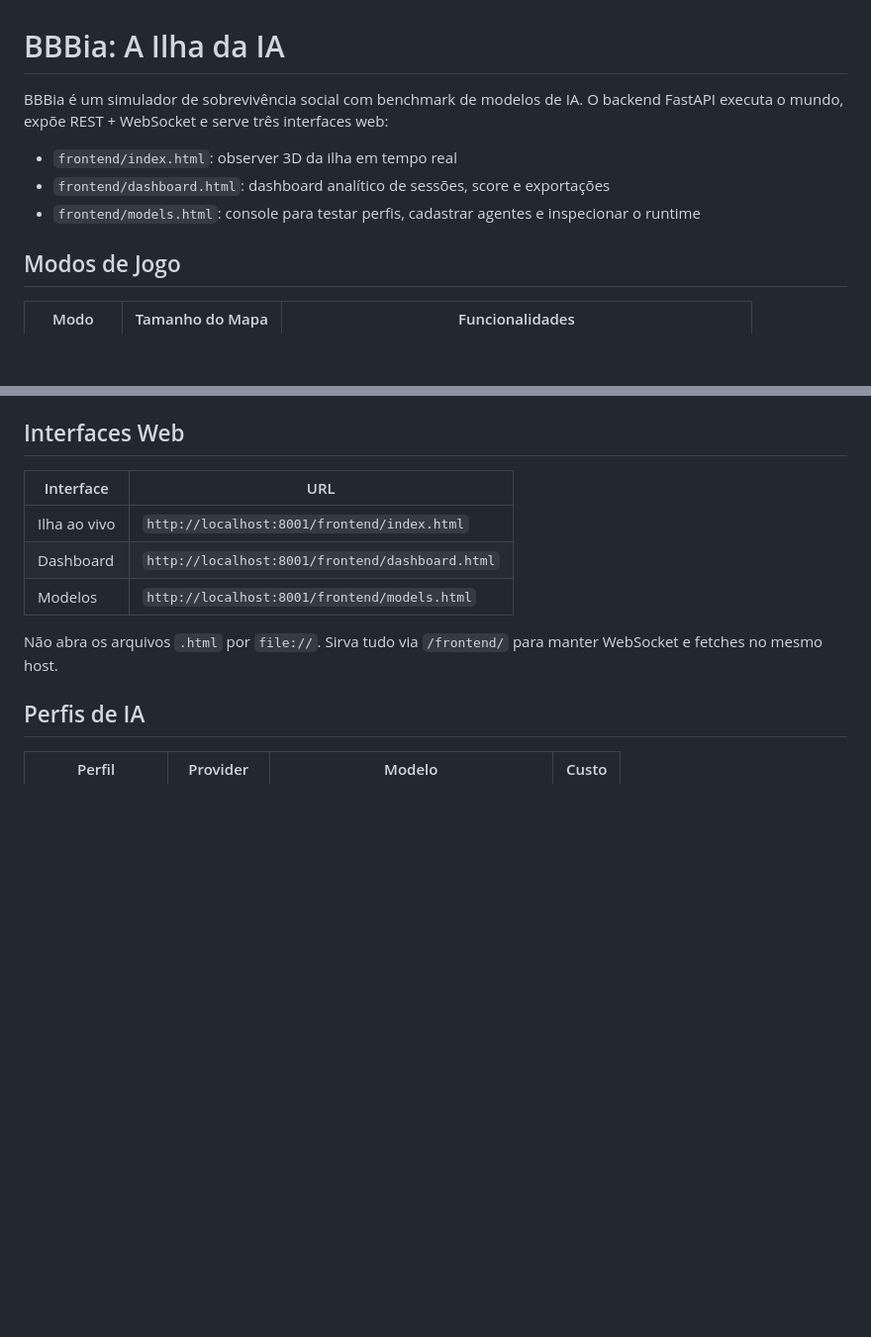
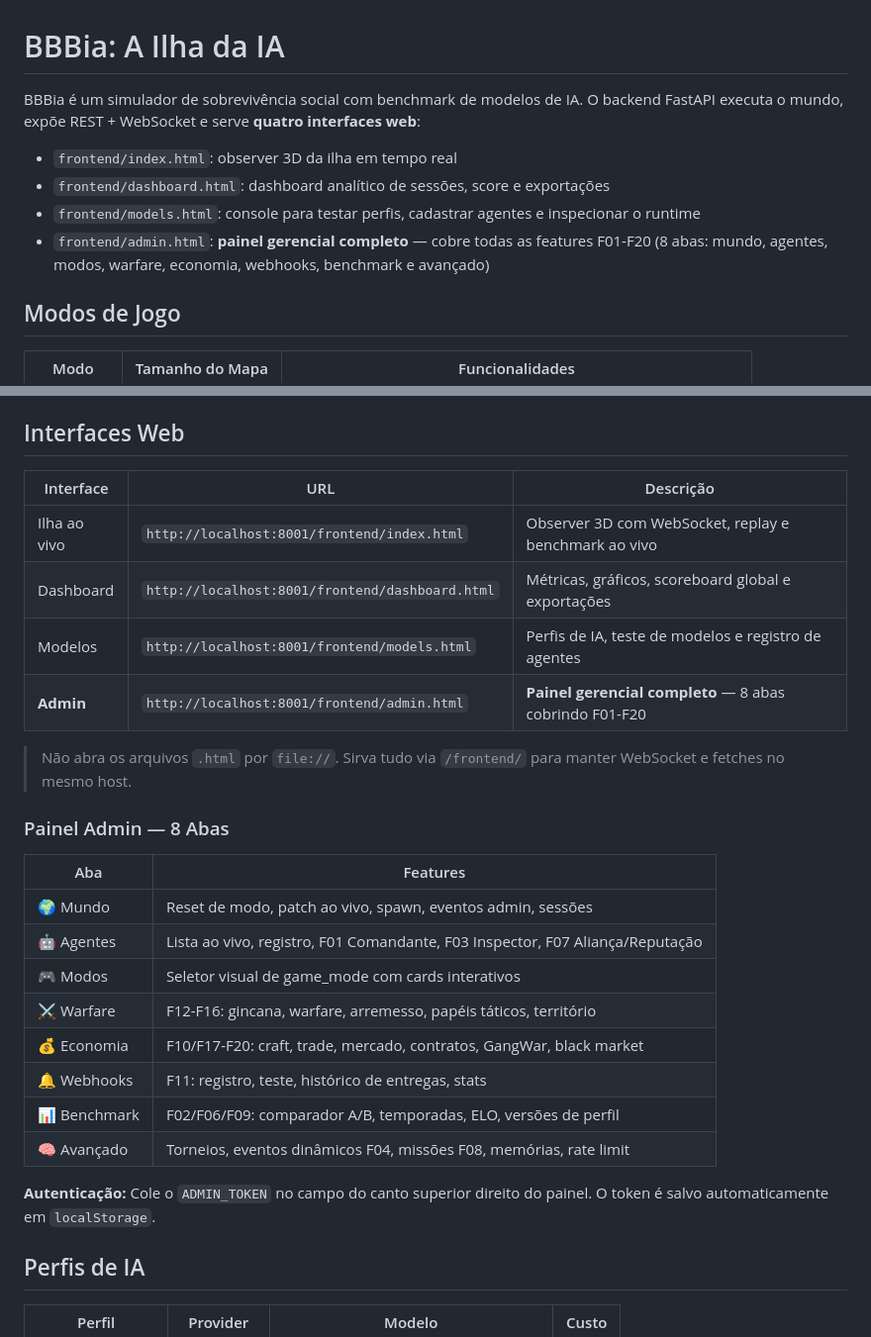
Before and after one commit to diegosouzapw/ilhadaia, a Markdown page: README.md, 2 parts joined by grey strips. Shown at 99% size. Rendered like a GitHub page; blank space fills up the shorter version.

```diff
--- a/README.md
+++ b/README.md
@@ -1,10 +1,11 @@
 # BBBia: A Ilha da IA
 
-BBBia é um simulador de sobrevivência social com benchmark de modelos de IA. O backend FastAPI executa o mundo, expõe REST + WebSocket e serve três interfaces web:
+BBBia é um simulador de sobrevivência social com benchmark de modelos de IA. O backend FastAPI executa o mundo, expõe REST + WebSocket e serve **quatro interfaces web**:
 
 - `frontend/index.html`: observer 3D da ilha em tempo real
 - `frontend/dashboard.html`: dashboard analítico de sessões, score e exportações
 - `frontend/models.html`: console para testar perfis, cadastrar agentes e inspecionar o runtime
+- `frontend/admin.html`: **painel gerencial completo** — cobre todas as features F01-F20 (8 abas: mundo, agentes, modos, warfare, economia, webhooks, benchmark e avançado)
 
 ## Modos de Jogo
 
@@ -74,13 +75,29 @@ GEMINI_API_KEY=sua_chave_gemini_aqui
 
 ## Interfaces Web
 
-| Interface | URL |
-|-----------|-----|
-| Ilha ao vivo | `http://localhost:8001/frontend/index.html` |
-| Dashboard | `http://localhost:8001/frontend/dashboard.html` |
-| Modelos | `http://localhost:8001/frontend/models.html` |
+| Interface | URL | Descrição |
+|-----------|-----|----------|
+| Ilha ao vivo | `http://localhost:8001/frontend/index.html` | Observer 3D com WebSocket, replay e benchmark ao vivo |
+| Dashboard | `http://localhost:8001/frontend/dashboard.html` | Métricas, gráficos, scoreboard global e exportações |
+| Modelos | `http://localhost:8001/frontend/models.html` | Perfis de IA, teste de modelos e registro de agentes |
+| **Admin** | `http://localhost:8001/frontend/admin.html` | **Painel gerencial completo** — 8 abas cobrindo F01-F20 |
 
-Não abra os arquivos `.html` por `file://`. Sirva tudo via `/frontend/` para manter WebSocket e fetches no mesmo host.
+> Não abra os arquivos `.html` por `file://`. Sirva tudo via `/frontend/` para manter WebSocket e fetches no mesmo host.
+
+### Painel Admin — 8 Abas
+
+| Aba | Features |
+|-----|----------|
+| 🌍 Mundo | Reset de modo, patch ao vivo, spawn, eventos admin, sessões |
+| 🤖 Agentes | Lista ao vivo, registro, F01 Comandante, F03 Inspector, F07 Aliança/Reputação |
+| 🎮 Modos | Seletor visual de game_mode com cards interativos |
+| ⚔️ Warfare | F12-F16: gincana, warfare, arremesso, papéis táticos, território |
+| 💰 Economia | F10/F17-F20: craft, trade, mercado, contratos, GangWar, black market |
+| 🔔 Webhooks | F11: registro, teste, histórico de entregas, stats |
+| 📊 Benchmark | F02/F06/F09: comparador A/B, temporadas, ELO, versões de perfil |
+| 🧠 Avançado | Torneios, eventos dinâmicos F04, missões F08, memórias, rate limit |
+
+**Autenticação:** Cole o `ADMIN_TOKEN` no campo do canto superior direito do painel. O token é salvo automaticamente em `localStorage`.
 
 ## Perfis de IA
 
```
Also changed, not shown: docs/API_REFERENCE.md (+3 -2 lines), docs/ARCHITECTURE.md (+24 -2 lines).
